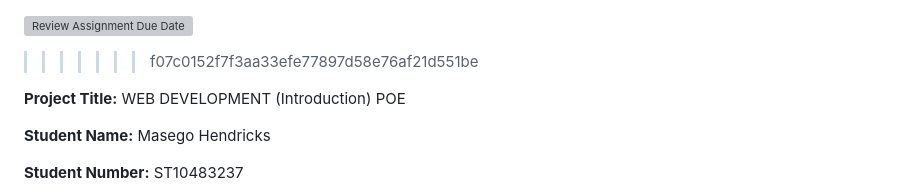
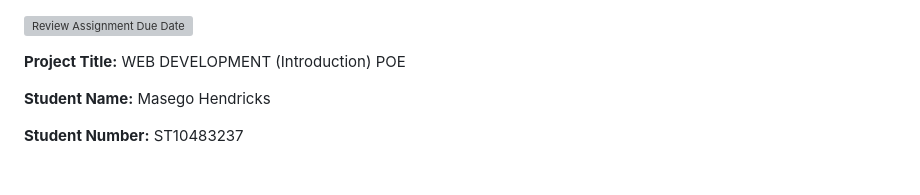
Before and after one commit to IIEWFL/wede5020-poe-ST10483237-Masego-Hendricks, a Markdown page: README.md, the part around the change. Drawn GitHub-style; blank space fills up the shorter version; grey boxes are pictures that could not be loaded.

```diff
--- a/README.md
+++ b/README.md
@@ -1,5 +1,4 @@
 [![Review Assignment Due Date](https://classroom.github.com/assets/deadline-readme-button-22041afd0340ce965d47ae6ef1cefeee28c7c493a6346c4f15d667ab976d596c.svg)](https://classroom.github.com/a/tTf6Ywae)
->>>>>>> f07c0152f7f3aa33efe77897d58e76af21d551be
 
 <strong>Project Title:</strong>
 WEB DEVELOPMENT (Introduction) POE
```
